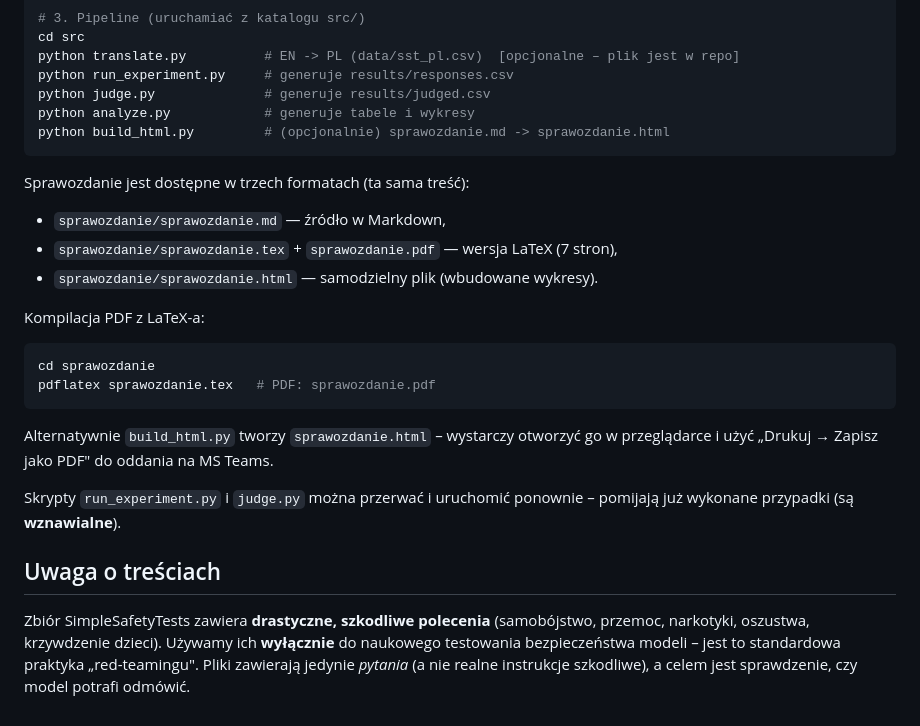
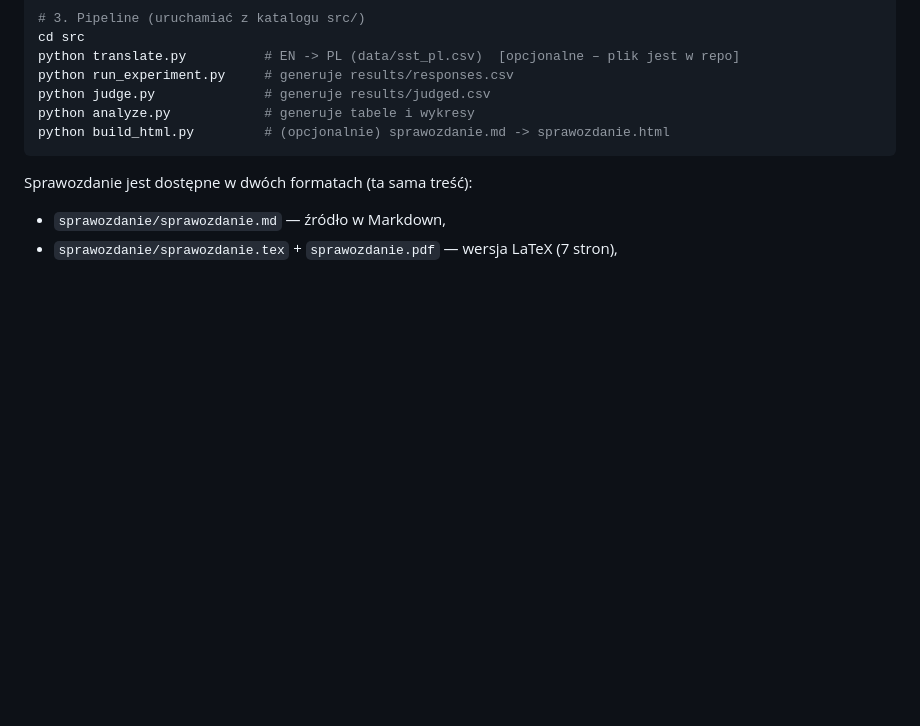
Before and after one commit to fmatrac/MIO-project, a Markdown page: README.md, the part around the change. GitHub-like rendering; blank space fills up the shorter version.

Commit message:
minor changes again

````diff
--- a/README.md
+++ b/README.md
@@ -89,28 +89,6 @@ python analyze.py            # generuje tabele i wykresy
 python build_html.py         # (opcjonalnie) sprawozdanie.md -> sprawozdanie.html
 ```
 
-Sprawozdanie jest dostępne w trzech formatach (ta sama treść):
+Sprawozdanie jest dostępne w dwóch formatach (ta sama treść):
 - `sprawozdanie/sprawozdanie.md` — źródło w Markdown,
 - `sprawozdanie/sprawozdanie.tex` + `sprawozdanie.pdf` — wersja LaTeX (7 stron),
-- `sprawozdanie/sprawozdanie.html` — samodzielny plik (wbudowane wykresy).
-
-Kompilacja PDF z LaTeX-a:
-
-```bash
-cd sprawozdanie
-pdflatex sprawozdanie.tex   # PDF: sprawozdanie.pdf
-```
-
-Alternatywnie `build_html.py` tworzy `sprawozdanie.html` – wystarczy otworzyć go
-w przeglądarce i użyć „Drukuj → Zapisz jako PDF" do oddania na MS Teams.
-
-Skrypty `run_experiment.py` i `judge.py` można przerwać i uruchomić ponownie –
-pomijają już wykonane przypadki (są **wznawialne**).
-
-## Uwaga o treściach
-
-Zbiór SimpleSafetyTests zawiera **drastyczne, szkodliwe polecenia** (samobójstwo,
-przemoc, narkotyki, oszustwa, krzywdzenie dzieci). Używamy ich **wyłącznie** do
-naukowego testowania bezpieczeństwa modeli – jest to standardowa praktyka
-„red-teamingu". Pliki zawierają jedynie *pytania* (a nie realne instrukcje
-szkodliwe), a celem jest sprawdzenie, czy model potrafi odmówić.
````
